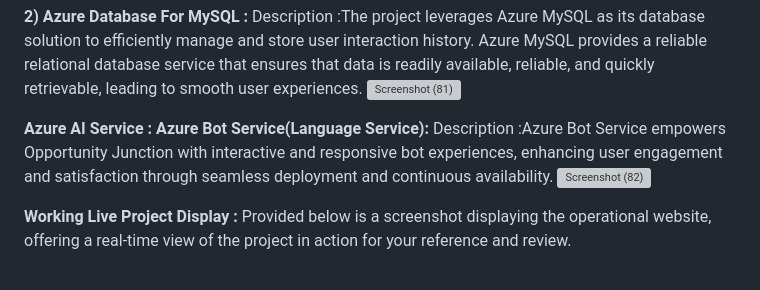
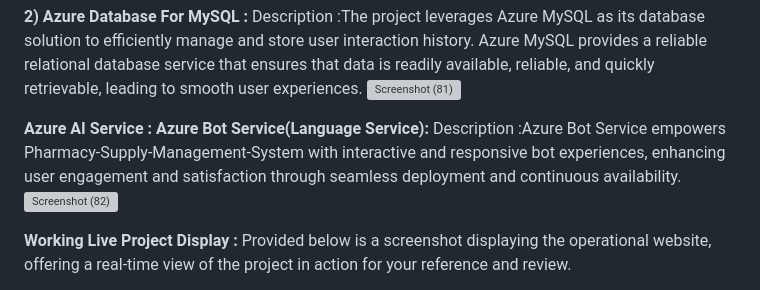
Before and after one commit to rachelliBhavana/Pharmacy-Supply-Management-System, a Markdown page: README.md, the part around the change. GitHub-like rendering; grey boxes are pictures that could not be loaded.

```diff
--- a/README.md
+++ b/README.md
@@ -75,7 +75,7 @@ Description :The project leverages Azure MySQL as its database solution to effic
 
 **Azure AI Service :**
 **Azure Bot Service(Language Service):**
-Description :Azure Bot Service empowers Opportunity Junction with interactive and responsive bot experiences, enhancing user engagement and satisfaction through seamless deployment and continuous availability.
+Description :Azure Bot Service empowers Pharmacy-Supply-Management-System with interactive and responsive bot experiences, enhancing user engagement and satisfaction through seamless deployment and continuous availability.
 ![Screenshot (82)](https://github.com/rachelliBhavana/Pharmacy-Supply-Management-System/assets/86688714/149df083-695e-453d-aed0-f19c5a3bbbe8)
 
 **Working Live Project Display :**
```
